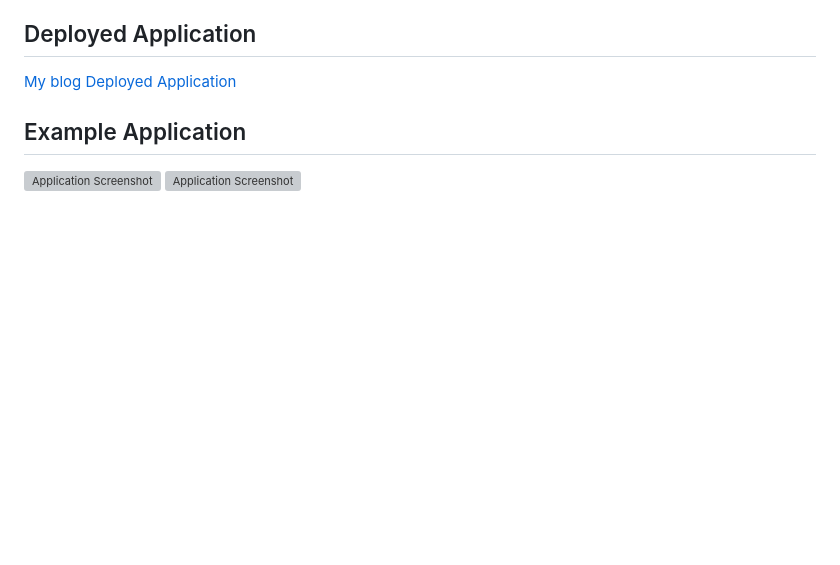
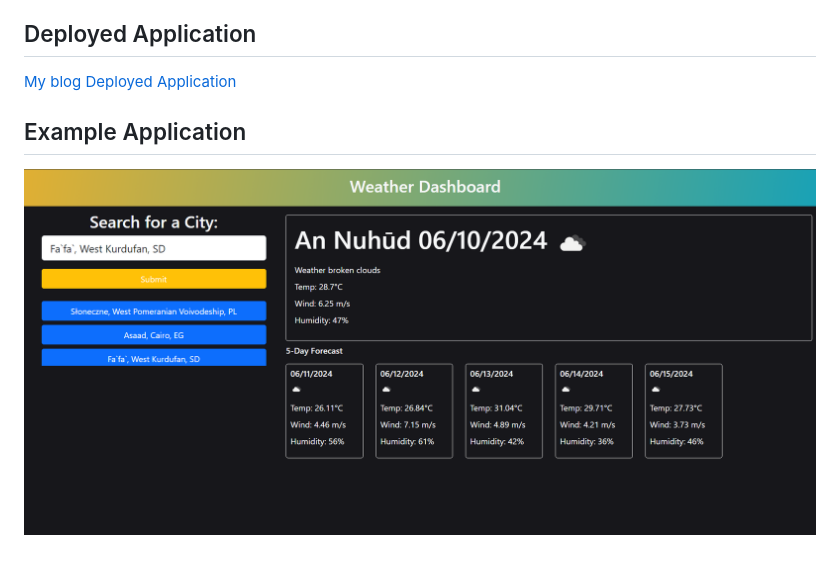
Before and after one commit to iKeyToLife/Weather-Dashboard, a Markdown page: README.md, the part around the change. Rendered like a GitHub page; pictures changed too: assets/images/weather-dashboard.png (added); blank space fills up the shorter version; grey boxes are pictures that could not be loaded.

```diff
--- a/README.md
+++ b/README.md
@@ -47,5 +47,4 @@ The following demonstrates the application functionality:
 [My blog Deployed Application](https://ikeytolife.github.io/Weather-Dashboard/)
 
 ## Example Application
-![Application Screenshot]()
-![Application Screenshot]()
+![Application Screenshot](./assets/images/weather-dashboard.png)
```
Also changed, not shown: 3 other files.
